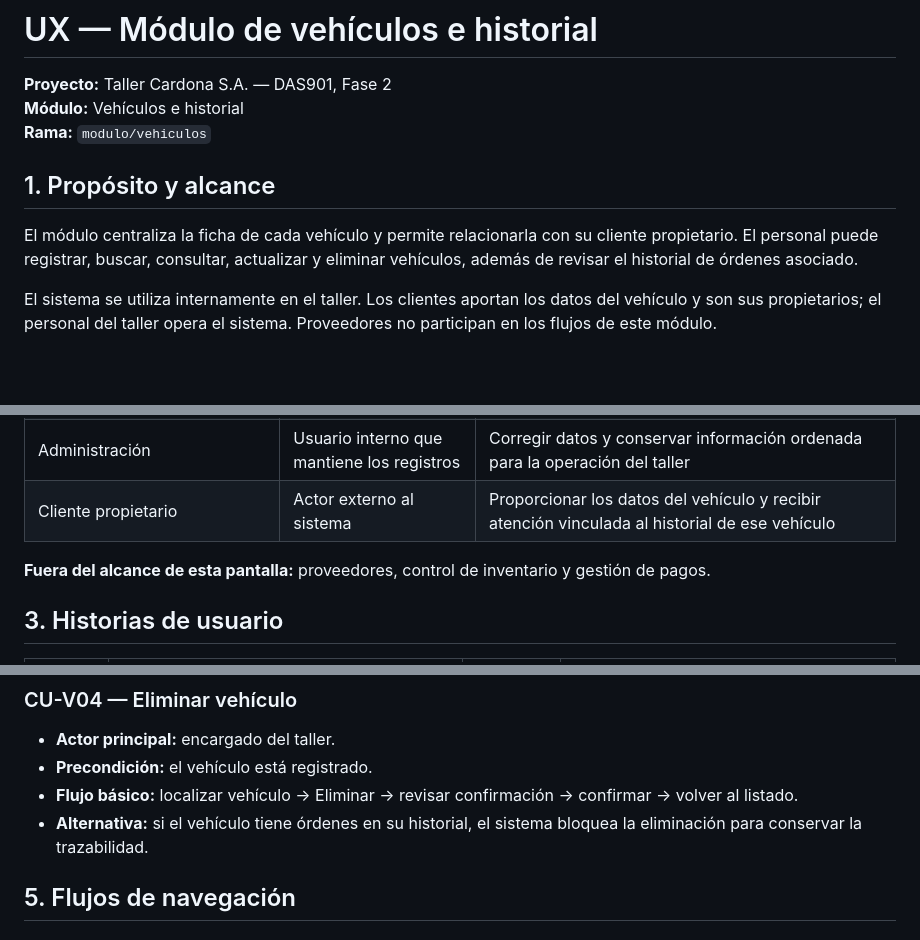
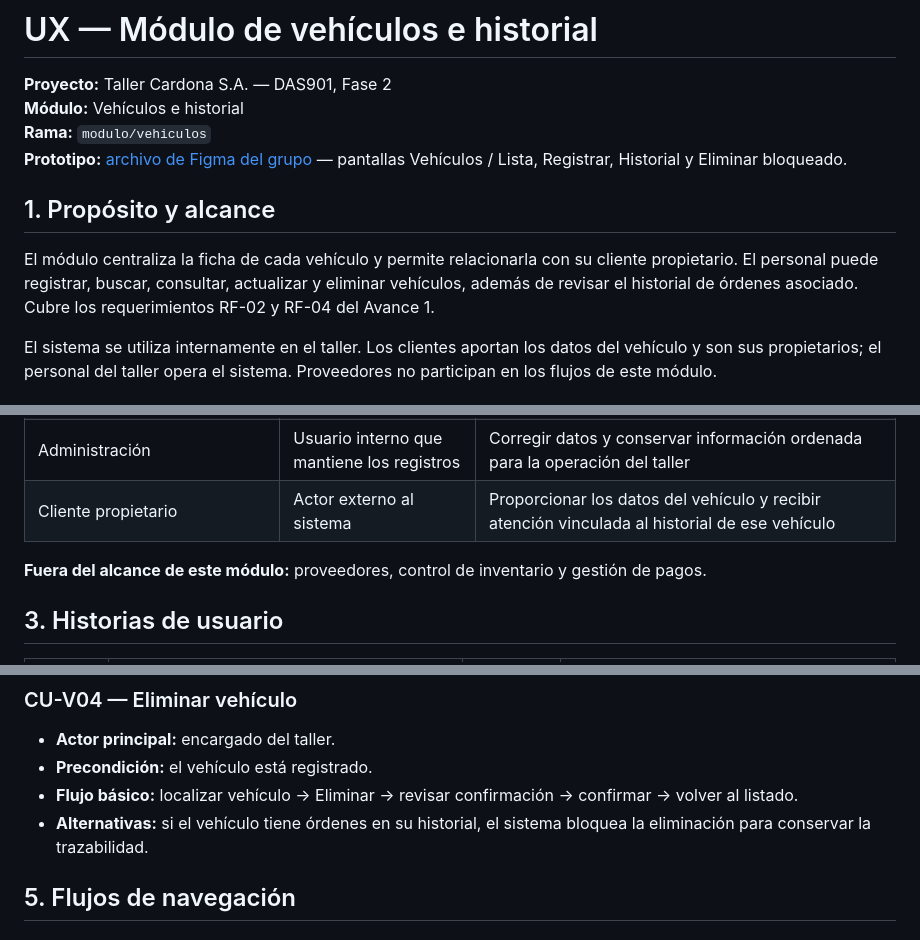
Before and after one commit to diegohenriquez279-ctrl/taller-cardona-fase2, a Markdown page: docs/ux/UX_Vehiculos.md, 3 parts joined by grey strips. Rendered like a GitHub page; blank space fills up the shorter version.

```diff
--- a/docs/UX_Vehiculos.md
+++ b/docs/ux/UX_Vehiculos.md
@@ -3,10 +3,11 @@
 **Proyecto:** Taller Cardona S.A. — DAS901, Fase 2
 **Módulo:** Vehículos e historial
 **Rama:** `modulo/vehiculos`
+**Prototipo:** [archivo de Figma del grupo](https://www.figma.com/design/Vr8A7l96zkheF8tdUVOI8h) — pantallas Vehículos / Lista, Registrar, Historial y Eliminar bloqueado.
 
 ## 1. Propósito y alcance
 
-El módulo centraliza la ficha de cada vehículo y permite relacionarla con su cliente propietario. El personal puede registrar, buscar, consultar, actualizar y eliminar vehículos, además de revisar el historial de órdenes asociado.
+El módulo centraliza la ficha de cada vehículo y permite relacionarla con su cliente propietario. El personal puede registrar, buscar, consultar, actualizar y eliminar vehículos, además de revisar el historial de órdenes asociado. Cubre los requerimientos RF-02 y RF-04 del Avance 1.
 
 El sistema se utiliza internamente en el taller. Los clientes aportan los datos del vehículo y son sus propietarios; el personal del taller opera el sistema. Proveedores no participan en los flujos de este módulo.
 
@@ -21,7 +22,7 @@ Los actores parten de los usuarios identificados para Taller Cardona en el anál
 | Administración | Usuario interno que mantiene los registros | Corregir datos y conservar información ordenada para la operación del taller |
 | Cliente propietario | Actor externo al sistema | Proporcionar los datos del vehículo y recibir atención vinculada al historial de ese vehículo |
 
-**Fuera del alcance de esta pantalla:** proveedores, control de inventario y gestión de pagos.
+**Fuera del alcance de este módulo:** proveedores, control de inventario y gestión de pagos.
 
 ## 3. Historias de usuario
 
@@ -63,7 +68,7 @@ Los actores parten de los usuarios identificados para Taller Cardona en el anál
 - **Actor principal:** encargado del taller.
 - **Precondición:** el vehículo está registrado.
 - **Flujo básico:** localizar vehículo → Eliminar → revisar confirmación → confirmar → volver al listado.
-- **Alternativa:** si el vehículo tiene órdenes en su historial, el sistema bloquea la eliminación para conservar la trazabilidad.
+- **Alternativas:** si el vehículo tiene órdenes en su historial, el sistema bloquea la eliminación para conservar la trazabilidad.
 
 ## 5. Flujos de navegación
 
```
Also changed, not shown: other parts of docs/ux/UX_Vehiculos.md (+8 -6 lines), docs/UX_Mapa_de_navegación.jpeg (deleted), docs/casos_de_uso.png (deleted), docs/ux/UX_Vehiculos_casos_de_uso.png (added), docs/ux/UX_Vehiculos_mapa.png (added), 1 other file.
